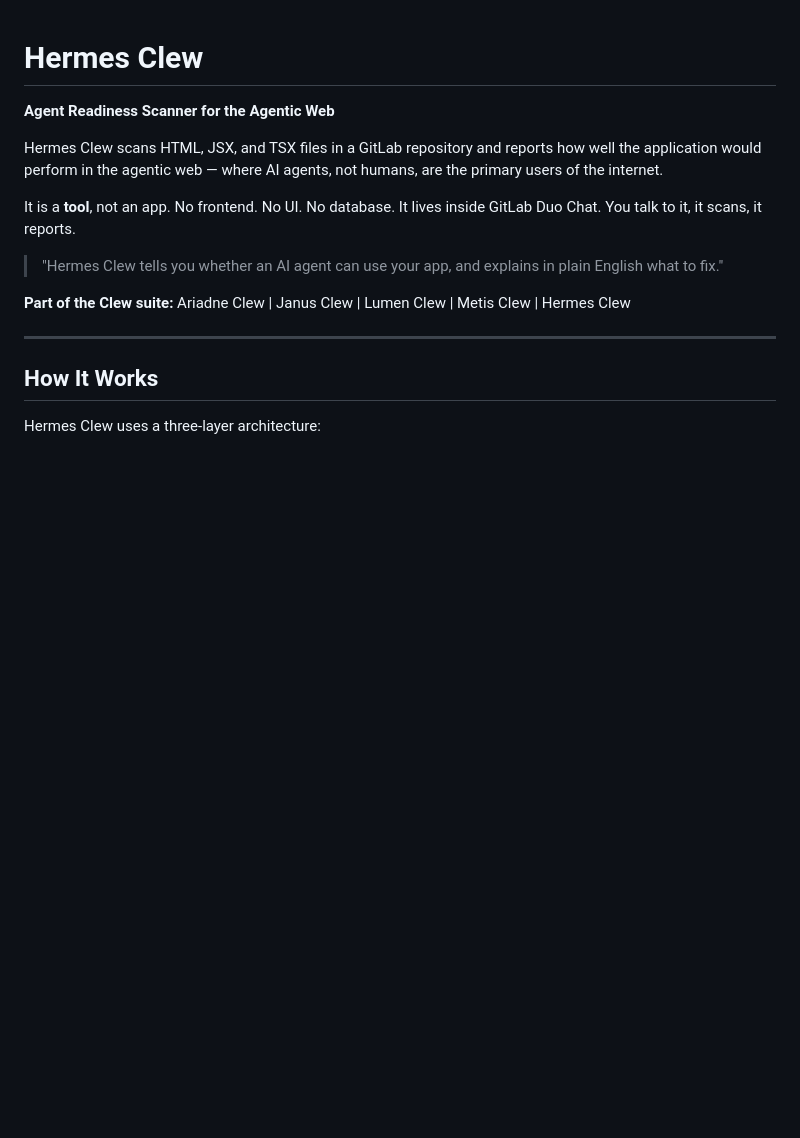
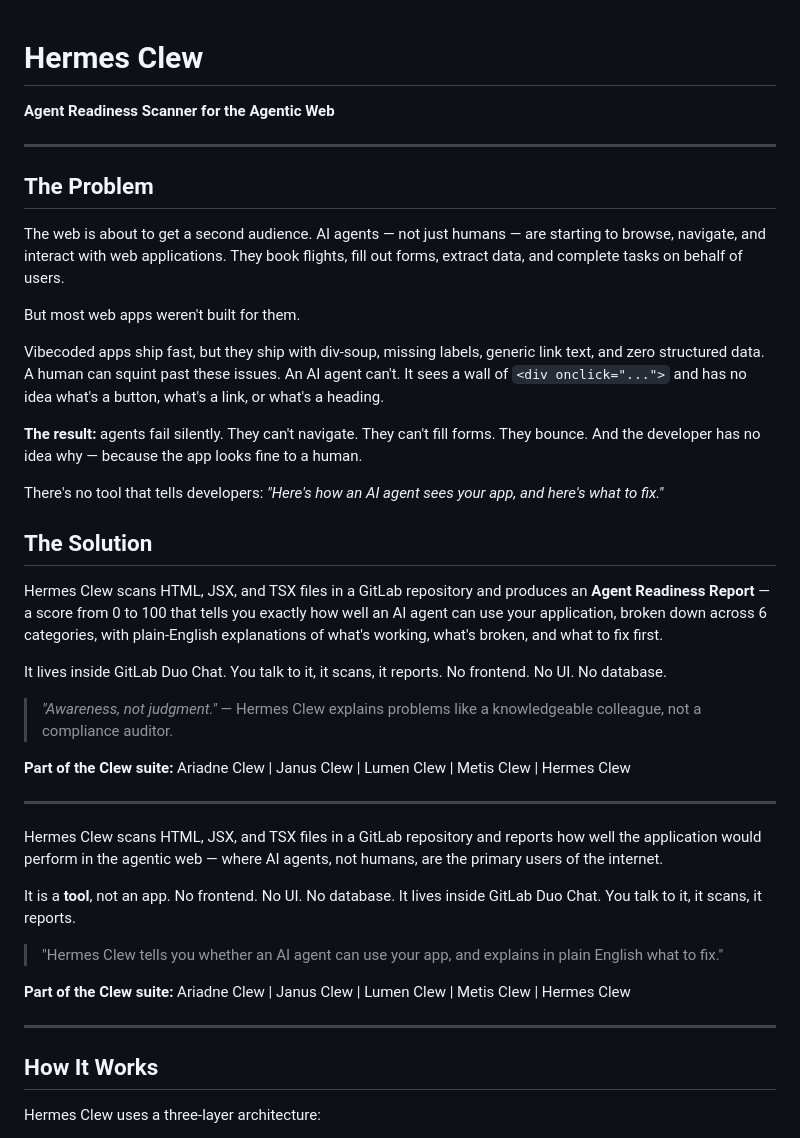
Before and after one commit to earlgreyhot1701D/hermes-clew, a Markdown page: README.md, the part around the change. Drawn GitHub-style; blank space fills up the shorter version.

Commit message:
docs: add problem/solution narrative to README

```diff
--- a/README.md
+++ b/README.md
@@ -1,6 +1,32 @@
 # Hermes Clew
 
 **Agent Readiness Scanner for the Agentic Web**
+
+---
+
+## The Problem
+
+The web is about to get a second audience. AI agents — not just humans — are starting to browse, navigate, and interact with web applications. They book flights, fill out forms, extract data, and complete tasks on behalf of users.
+
+But most web apps weren't built for them.
+
+Vibecoded apps ship fast, but they ship with div-soup, missing labels, generic link text, and zero structured data. A human can squint past these issues. An AI agent can't. It sees a wall of `<div onclick="...">` and has no idea what's a button, what's a link, or what's a heading.
+
+**The result:** agents fail silently. They can't navigate. They can't fill forms. They bounce. And the developer has no idea why — because the app looks fine to a human.
+
+There's no tool that tells developers: *"Here's how an AI agent sees your app, and here's what to fix."*
+
+## The Solution
+
+Hermes Clew scans HTML, JSX, and TSX files in a GitLab repository and produces an **Agent Readiness Report** — a score from 0 to 100 that tells you exactly how well an AI agent can use your application, broken down across 6 categories, with plain-English explanations of what's working, what's broken, and what to fix first.
+
+It lives inside GitLab Duo Chat. You talk to it, it scans, it reports. No frontend. No UI. No database.
+
+> *"Awareness, not judgment."* — Hermes Clew explains problems like a knowledgeable colleague, not a compliance auditor.
+
+**Part of the Clew suite:** Ariadne Clew | Janus Clew | Lumen Clew | Metis Clew | Hermes Clew
+
+---
 
 Hermes Clew scans HTML, JSX, and TSX files in a GitLab repository and reports how well the application would perform in the agentic web — where AI agents, not humans, are the primary users of the internet.
 
```
